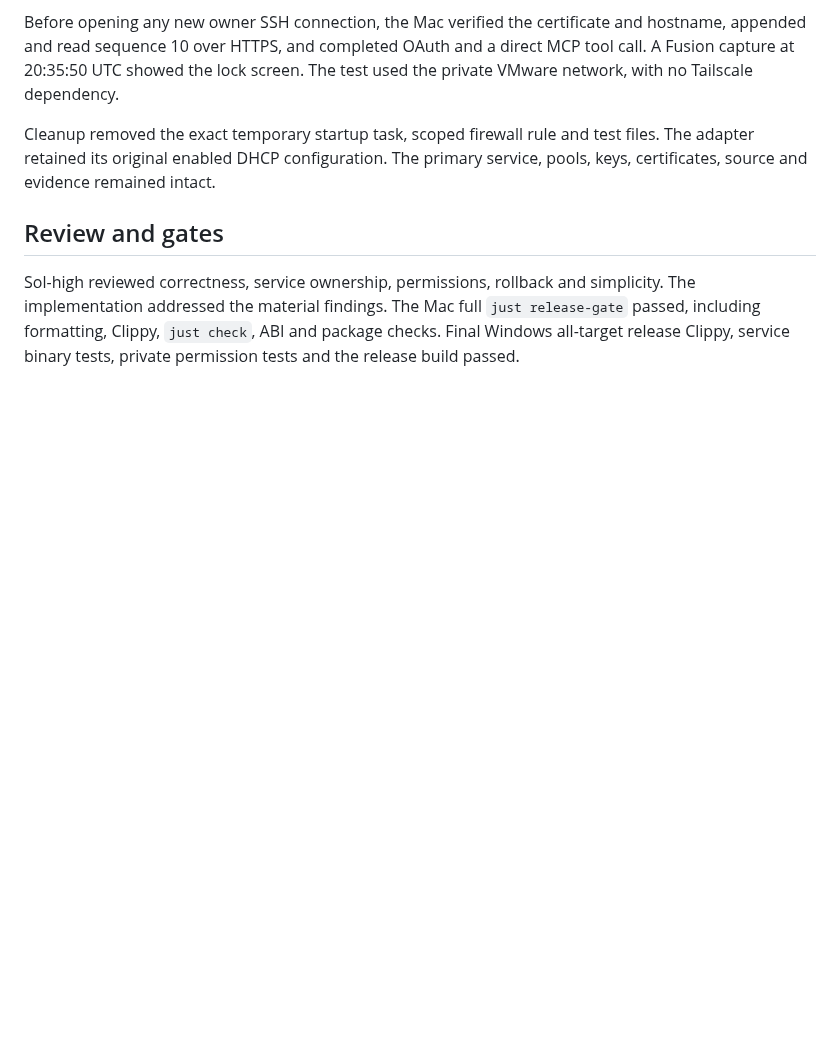
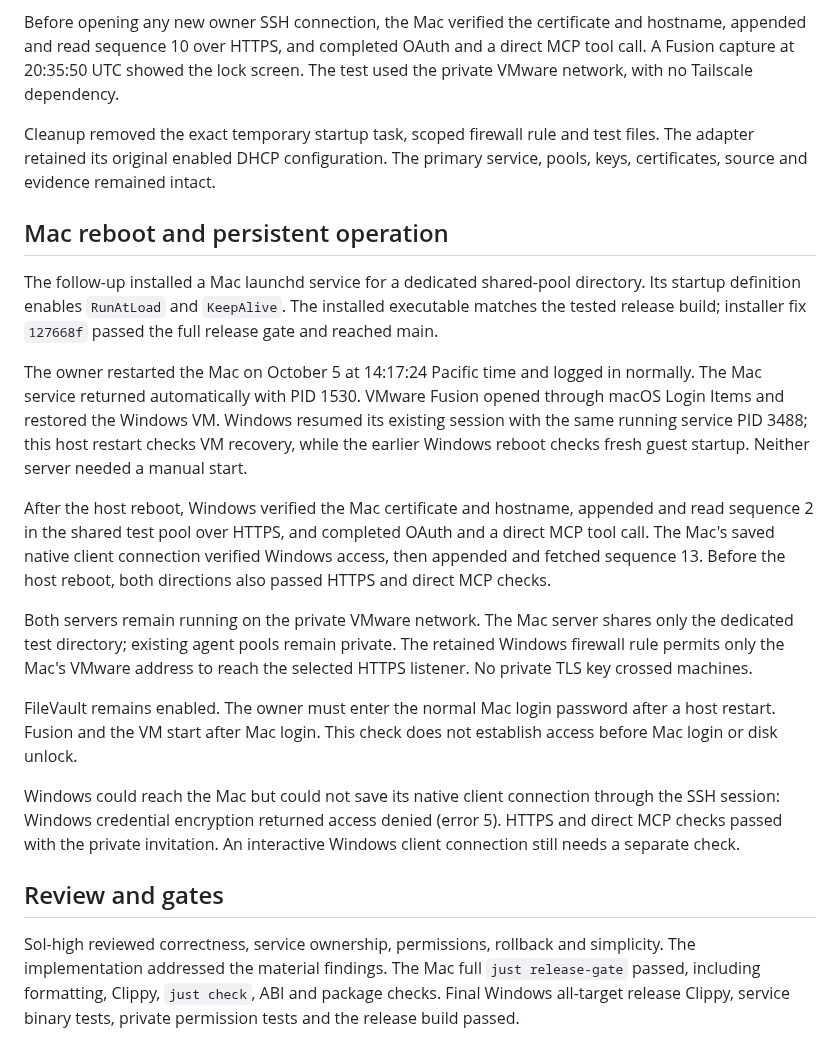
Before and after one commit to sandover/plasmite, a Markdown page: docs/record/windows-boot-validation.md, the part around the change. Drawn GitHub-style; blank space fills up the shorter version.

Commit message:
Record Mac reboot and cross-machine server recovery
- Record automatic Mac service startup after a full host reboot.
- Distinguish Windows VM resume from the earlier fresh Windows boot proof.
- Record verified post-reboot access in both directions and the Windows SSH credential-save limit.
- Preserve the FileVault and Mac login boundaries for automatic VM startup.

```diff
--- a/docs/record/windows-boot-validation.md
+++ b/docs/record/windows-boot-validation.md
@@ -79,6 +79,40 @@ Cleanup removed the exact temporary startup task, scoped firewall rule and test
 files. The adapter retained its original enabled DHCP configuration. The primary
 service, pools, keys, certificates, source and evidence remained intact.
 
+## Mac reboot and persistent operation
+
+The follow-up installed a Mac launchd service for a dedicated shared-pool
+directory. Its startup definition enables `RunAtLoad` and `KeepAlive`. The
+installed executable matches the tested release build; installer fix `127668f`
+passed the full release gate and reached main.
+
+The owner restarted the Mac on October 5 at 14:17:24 Pacific time and logged in
+normally. The Mac service returned automatically with PID 1530. VMware Fusion
+opened through macOS Login Items and restored the Windows VM. Windows resumed
+its existing session with the same running service PID 3488; this host restart
+checks VM recovery, while the earlier Windows reboot checks fresh guest startup.
+Neither server needed a manual start.
+
+After the host reboot, Windows verified the Mac certificate and hostname,
+appended and read sequence 2 in the shared test pool over HTTPS, and completed
+OAuth and a direct MCP tool call. The Mac's saved native client connection
+verified Windows access, then appended and fetched sequence 13. Before the host
+reboot, both directions also passed HTTPS and direct MCP checks.
+
+Both servers remain running on the private VMware network. The Mac server
+shares only the dedicated test directory; existing agent pools remain private.
+The retained Windows firewall rule permits only the Mac's VMware address to
+reach the selected HTTPS listener. No private TLS key crossed machines.
+
+FileVault remains enabled. The owner must enter the normal Mac login password
+after a host restart. Fusion and the VM start after Mac login. This check does
+not establish access before Mac login or disk unlock.
+
+Windows could reach the Mac but could not save its native client connection
+through the SSH session: Windows credential encryption returned access denied
+(error 5). HTTPS and direct MCP checks passed with the private invitation.
+An interactive Windows client connection still needs a separate check.
+
 ## Review and gates
 
 Sol-high reviewed correctness, service ownership, permissions, rollback and
```
